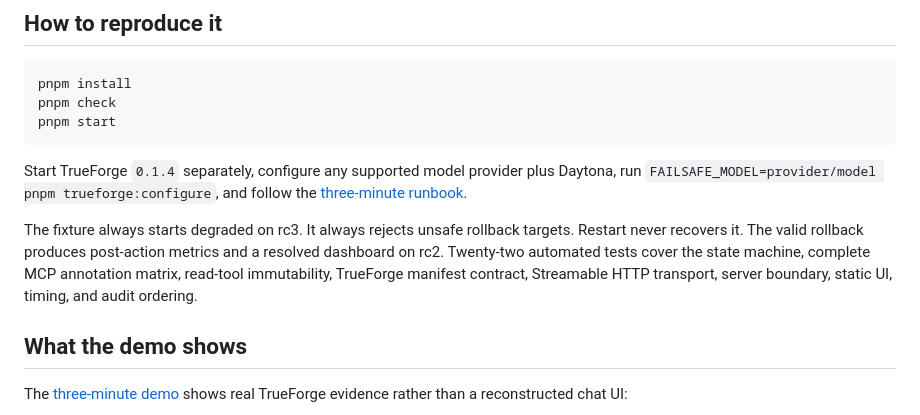
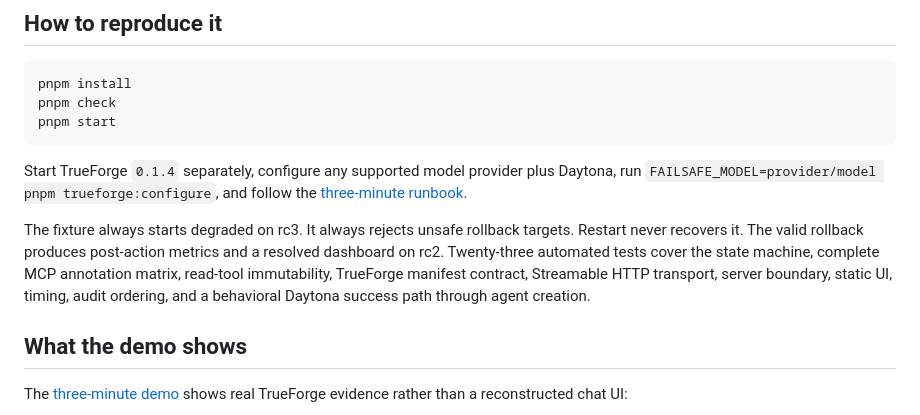
Before and after one commit to charannyk06/failsafe-trueforge, a Markdown page: docs/field-report.md, the part around the change. Rendered like a GitHub page.

Commit message:
docs: record Daytona success-path proof

```diff
--- a/docs/field-report.md
+++ b/docs/field-report.md
@@ -68,7 +68,7 @@ pnpm start
 
 Start TrueForge `0.1.4` separately, configure any supported model provider plus Daytona, run `FAILSAFE_MODEL=provider/model pnpm trueforge:configure`, and follow the [three-minute runbook](demo-runbook.md).
 
-The fixture always starts degraded on rc3. It always rejects unsafe rollback targets. Restart never recovers it. The valid rollback produces post-action metrics and a resolved dashboard on rc2. Twenty-two automated tests cover the state machine, complete MCP annotation matrix, read-tool immutability, TrueForge manifest contract, Streamable HTTP transport, server boundary, static UI, timing, and audit ordering.
+The fixture always starts degraded on rc3. It always rejects unsafe rollback targets. Restart never recovers it. The valid rollback produces post-action metrics and a resolved dashboard on rc2. Twenty-three automated tests cover the state machine, complete MCP annotation matrix, read-tool immutability, TrueForge manifest contract, Streamable HTTP transport, server boundary, static UI, timing, audit ordering, and a behavioral Daytona success path through agent creation.
 
 ## What the demo shows
 
```
Also changed, not shown: docs/judges-guide.md (+1 -1 lines).
